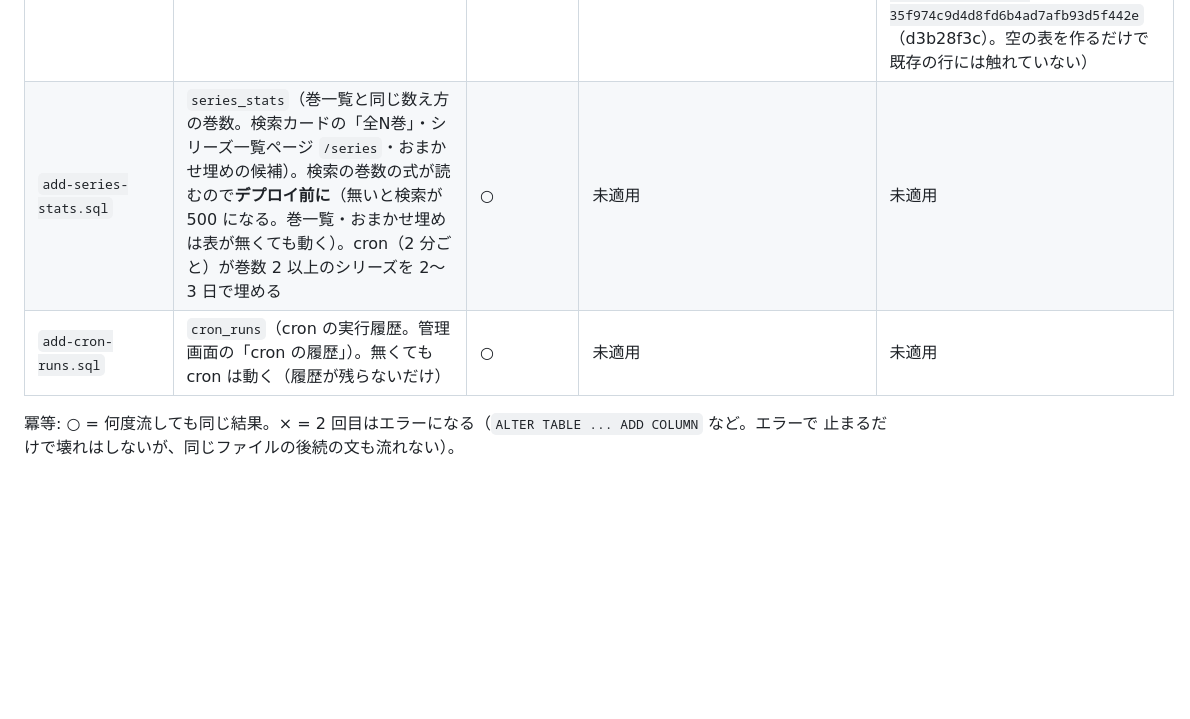
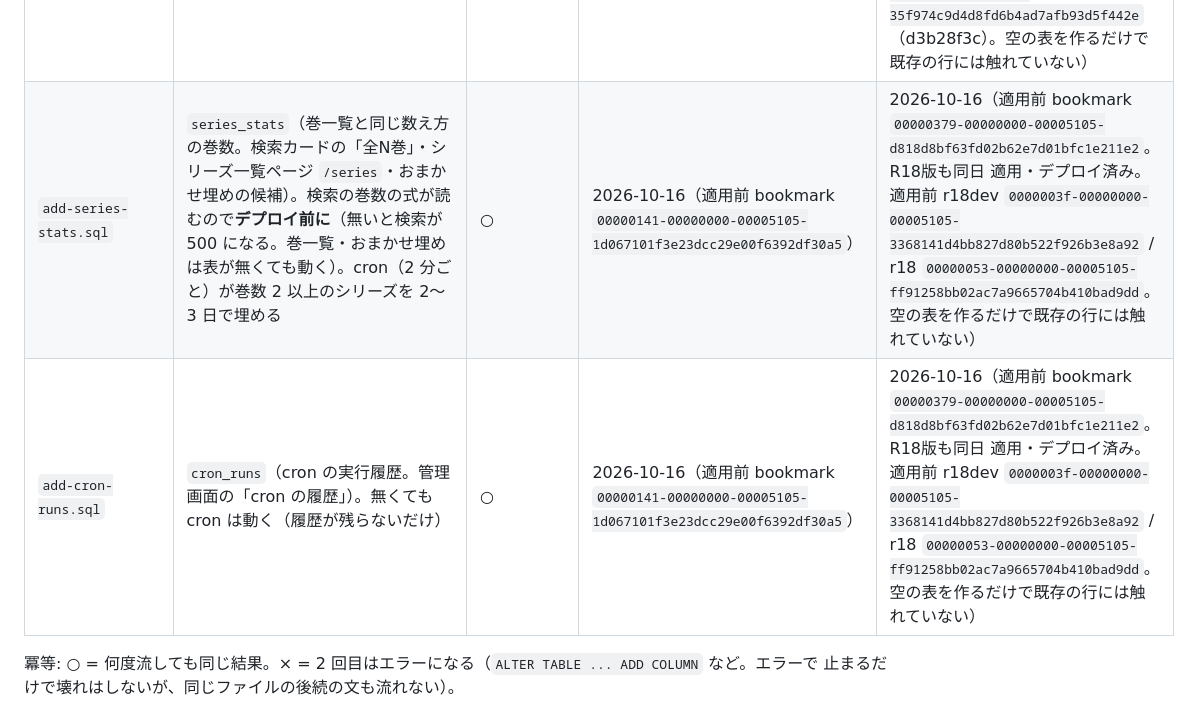
Before and after one commit to rela1470/my100manga, a Markdown page: db/MIGRATIONS.md, the part around the change. Rendered like a GitHub page; blank space fills up the shorter version.

Commit message:
docs: series_stats / cron_runs の 4 環境への適用を台帳に記録する
Co-Authored-By: Claude Opus 5.5 <noreply@anthropic.com>

```diff
--- a/db/MIGRATIONS.md
+++ b/db/MIGRATIONS.md
@@ -56,8 +56,8 @@ DB 側に記録されないので、この表で管理する。
 | `add-draft-devices.sql` | `draft_devices`（本棚の下書きを localStorage に持つ端末。管理画面の「ローカル保存の端末(30日)」）。`POST /api/draft-ping` と管理画面の統計・日次 cron が読み書きするので**デプロイ前に** | ○ | 2026-10-08（bookmark `0000012b-00000000-000050fe-6bd26ed3956d0f0a72260dcc78de41fd`） | 2026-10-08（bookmark `0000019c-00000000-000050fe-08f548da10cc3231d82633cfd8ae4421`。R18版も dev / 本番とも同日 適用・デプロイ済み。bookmark r18dev `0000002f-00000000-000050fe-6dc5a8c9b50306413ce48c8c39ba4b96` / r18 `0000003b-00000000-000050fe-4ad6bf057868af3be10cb01d9b5b72fe`） |
 | `add-sales-link.sql` | `sales_link`（売上ランキングの作品の寄せ先の手動指定。同名の別作品を見分ける）。集計（`src/salesRanking.ts`）が毎回読むので**デプロイ前に** | ○ | 2026-10-13（適用後 bookmark `00000136-00000006-00005103-ef0a2e5a43b8ce2a804b293a68008355`） | 2026-10-13（適用後 bookmark `00000343-00000006-00005103-7115108afb94e7536e6a8223b161fc76`。R18版も dev / 本番とも同日 適用・デプロイ済み。r18dev `00000037-00000006-00005103-d245e45bdde605f1ddca148eb8e39766` / r18 `00000045-00000006-00005103-12eefa7a57e376a13771b3471b99fdd1`。適用前のブックマークは控え忘れ。空の表を作るだけで既存の行には触れていない） |
 | `add-list-history.sql` | `list_history`（リストの控え。削除・更新公開・伏字の直前の中身を 365 日。管理画面の「リストの控え」）。削除・更新・伏字の書き込みが使うので**デプロイ前に**（無いとリストを消すことも更新することもできなくなる） | ○ | 2026-10-14（適用前 bookmark `00000138-00000000-00005104-6d9cec7ff581a9f6ded2e6998eceb30a`。デプロイ b6c75a55） | 2026-10-14（適用前 bookmark `0000034f-00000000-00005104-f09183c54837acc18ceee30c51e2a75f`。デプロイ 2642128f。R18版も同日に dev → 本番の順で適用・デプロイ済み。r18dev `00000039-00000000-00005104-21c685dd9d6befce136bab05c8cc1ebb`（3a82aafe）/ r18 `00000049-00000000-00005104-35f974c9d4d8fd6b4ad7afb93d5f442e`（d3b28f3c）。空の表を作るだけで既存の行には触れていない） |
-| `add-series-stats.sql` | `series_stats`（巻一覧と同じ数え方の巻数。検索カードの「全N巻」・シリーズ一覧ページ `/series`・おまかせ埋めの候補）。検索の巻数の式が読むので**デプロイ前に**（無いと検索が 500 になる。巻一覧・おまかせ埋めは表が無くても動く）。cron（2 分ごと）が巻数 2 以上のシリーズを 2〜3 日で埋める | ○ | 未適用 | 未適用 |
-| `add-cron-runs.sql` | `cron_runs`（cron の実行履歴。管理画面の「cron の履歴」）。無くても cron は動く（履歴が残らないだけ） | ○ | 未適用 | 未適用 |
+| `add-series-stats.sql` | `series_stats`（巻一覧と同じ数え方の巻数。検索カードの「全N巻」・シリーズ一覧ページ `/series`・おまかせ埋めの候補）。検索の巻数の式が読むので**デプロイ前に**（無いと検索が 500 になる。巻一覧・おまかせ埋めは表が無くても動く）。cron（2 分ごと）が巻数 2 以上のシリーズを 2〜3 日で埋める | ○ | 2026-10-16（適用前 bookmark `00000141-00000000-00005105-1d067101f3e23dcc29e00f6392df30a5`） | 2026-10-16（適用前 bookmark `00000379-00000000-00005105-d818d8bf63fd02b62e7d01bfc1e211e2`。R18版も同日 適用・デプロイ済み。適用前 r18dev `0000003f-00000000-00005105-3368141d4bb827d80b522f926b3e8a92` / r18 `00000053-00000000-00005105-ff91258bb02ac7a9665704b410bad9dd`。空の表を作るだけで既存の行には触れていない） |
+| `add-cron-runs.sql` | `cron_runs`（cron の実行履歴。管理画面の「cron の履歴」）。無くても cron は動く（履歴が残らないだけ） | ○ | 2026-10-16（適用前 bookmark `00000141-00000000-00005105-1d067101f3e23dcc29e00f6392df30a5`） | 2026-10-16（適用前 bookmark `00000379-00000000-00005105-d818d8bf63fd02b62e7d01bfc1e211e2`。R18版も同日 適用・デプロイ済み。適用前 r18dev `0000003f-00000000-00005105-3368141d4bb827d80b522f926b3e8a92` / r18 `00000053-00000000-00005105-ff91258bb02ac7a9665704b410bad9dd`。空の表を作るだけで既存の行には触れていない） |
 
 冪等: ○ = 何度流しても同じ結果。× = 2 回目はエラーになる（`ALTER TABLE ... ADD COLUMN` など。エラーで
 止まるだけで壊れはしないが、同じファイルの後続の文も流れない）。
```
